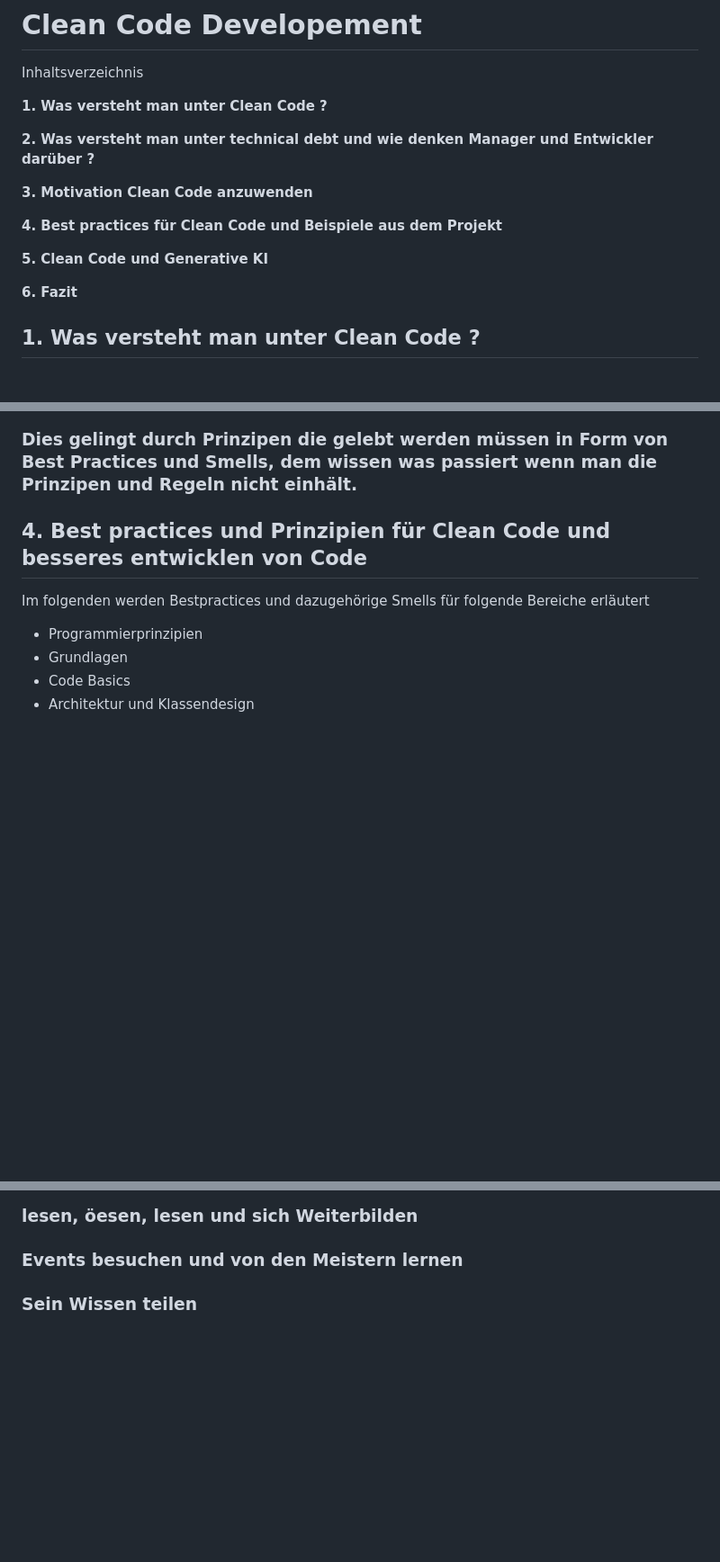
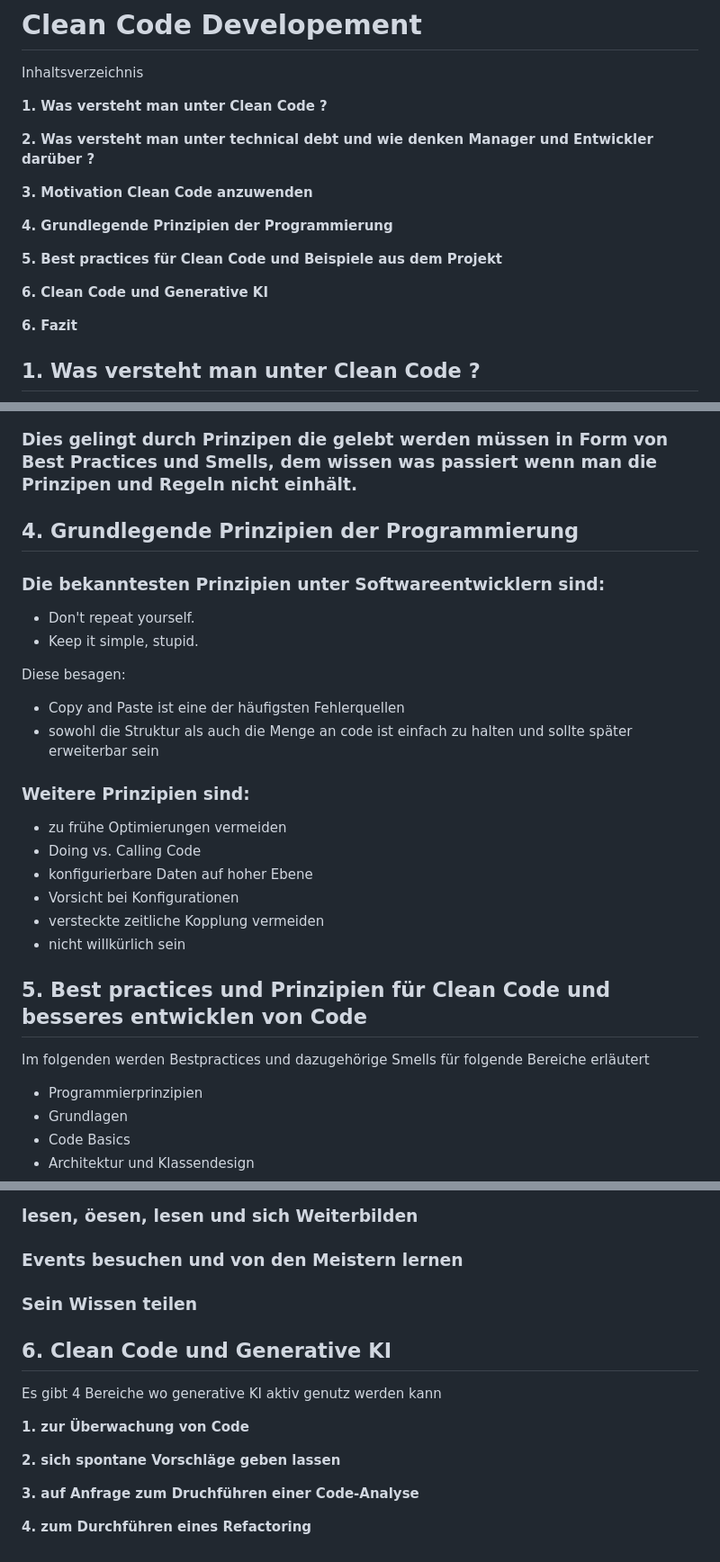
Before and after one commit to futurefounder/moderne-softwareentwicklung-mim-20-w25-team-3-foodrescue, a Markdown page: CLEANCODE.md, 3 parts joined by grey strips. Shown at 90% size. GitHub-like rendering; blank space fills up the shorter version.

Commit message:
added content of part 6 and changed content of table

```diff
--- a/CLEANCODE.md
+++ b/CLEANCODE.md
@@ -8,9 +8,11 @@ Inhaltsverzeichnis
 
 **3. Motivation Clean Code anzuwenden**
 
-**4. Best practices für Clean Code und Beispiele aus dem Projekt**
+**4. Grundlegende Prinzipien der Programmierung**
 
-**5. Clean Code und Generative KI**
+**5. Best practices für Clean Code und Beispiele aus dem Projekt**
+
+**6. Clean Code und Generative KI**
 
 **6. Fazit**
 
@@ -84,7 +86,27 @@ gutes Design:
 
 ### Dies gelingt durch Prinzipen die gelebt werden müssen in Form von Best Practices und Smells, dem wissen was passiert wenn man die Prinzipen und Regeln nicht einhält.
 
-## 4. Best practices und Prinzipien für Clean Code und besseres entwicklen von Code
+## 4. Grundlegende Prinzipien der Programmierung
+
+### Die bekanntesten Prinzipien unter Softwareentwicklern sind:
+- Don't repeat yourself.
+- Keep it simple, stupid.
+
+Diese besagen:
+
+- Copy and Paste ist eine der häufigsten Fehlerquellen
+- sowohl die Struktur als auch die Menge an code ist einfach zu halten und sollte später erweiterbar sein
+
+### Weitere Prinzipien sind:
+
+- zu frühe Optimierungen vermeiden
+- Doing vs. Calling Code
+- konfigurierbare Daten auf hoher Ebene
+- Vorsicht bei Konfigurationen
+- versteckte zeitliche Kopplung vermeiden
+- nicht willkürlich sein
+
+## 5. Best practices und Prinzipien für Clean Code und besseres entwicklen von Code
 
 Im folgenden werden Bestpractices und dazugehörige Smells für folgende Bereiche erläutert
 
@@ -344,3 +366,16 @@ leicht Rückgängig zu machen ist.
 ### Events besuchen und von den Meistern lernen
 
 ### Sein Wissen teilen
+
+
+## 6. Clean Code und Generative KI
+
+Es gibt 4 Bereiche wo generative KI aktiv genutz werden kann
+
+**1. zur Überwachung von Code**
+
+**2. sich spontane Vorschläge geben lassen**
+
+**3. auf Anfrage zum Druchführen einer Code-Analyse**
+
+**4. zum Durchführen eines Refactoring**
```
